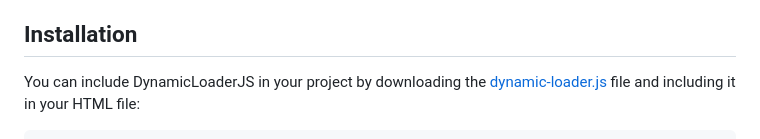
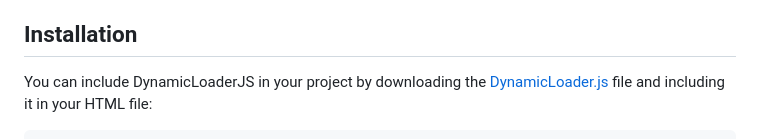
Before and after one commit to SH20RAJ/DynamicLoaderJS, a Markdown page: README.md, the part around the change printed below. Drawn GitHub-style.

````diff
--- a/README.md
+++ b/README.md
@@ -28,6 +28,6 @@ DynamicLoaderJS is a lightweight JavaScript library that enables dynamic loading
 - Built-in loader element for visual feedback during content loading
 
 ## Installation
-You can include DynamicLoaderJS in your project by downloading the [dynamic-loader.js](https://github.com/SH20RAJ/DynamicLoaderJS/blob/main/DynamicLoader.js.js) file and including it in your HTML file:
+You can include DynamicLoaderJS in your project by downloading the [DynamicLoader.js](https://github.com/SH20RAJ/DynamicLoaderJS/blob/main/DynamicLoader.js.js) file and including it in your HTML file:
 
 ```html
````
Also changed, not shown: other parts of README.md (+1 -1 lines).
